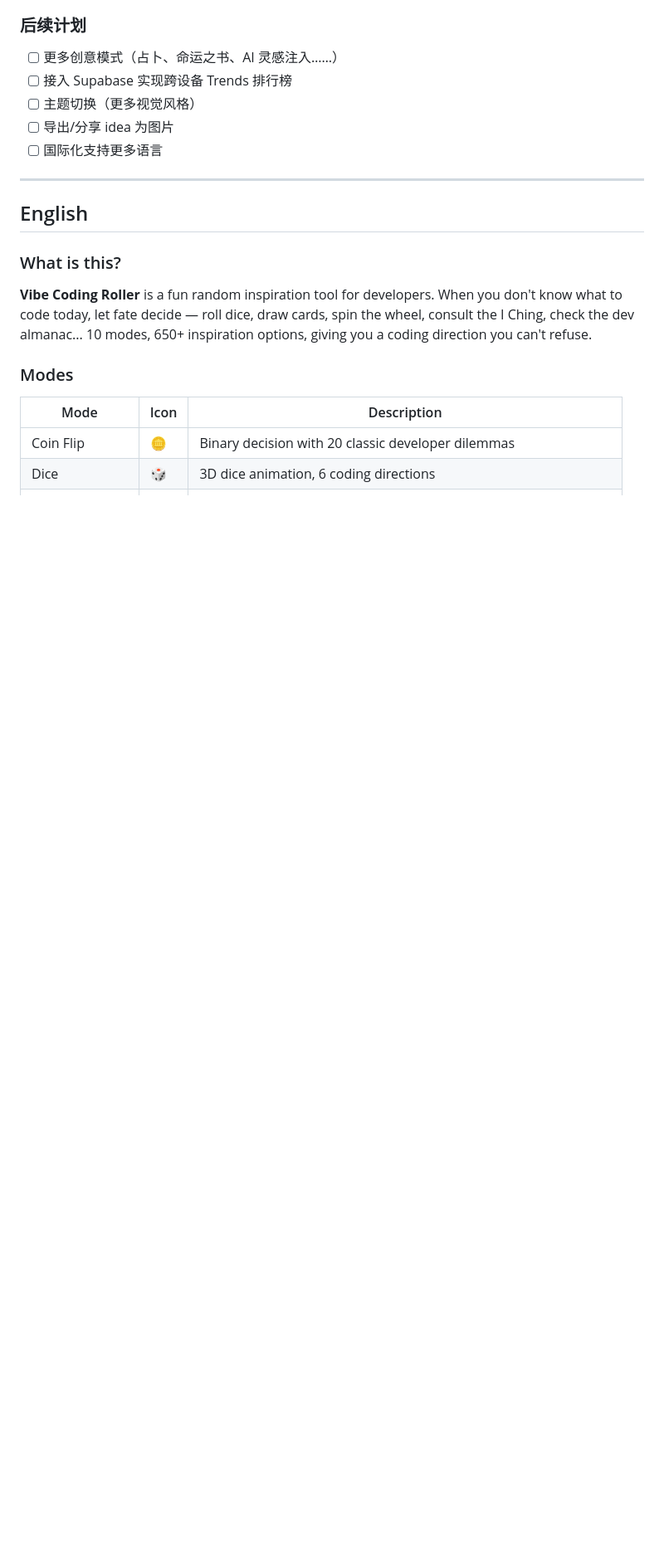
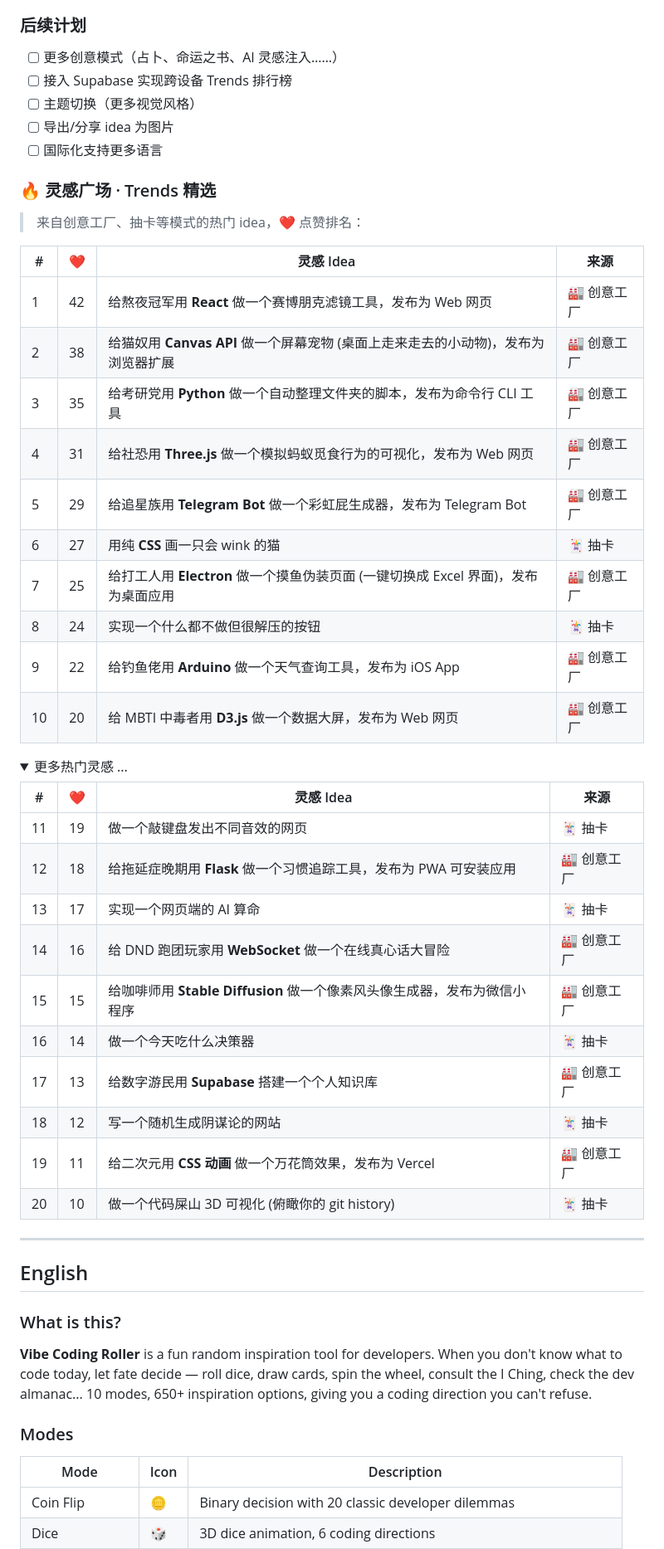
Before and after one commit to EndongPersonal/random_vibe_coding, a Markdown page: README.md, the part around one of its changes. Shown at 83% size. Rendered like a GitHub page; folded sections open; blank space fills up the shorter version.

Commit message:
docs: add Trends hot ideas showcase section (中文/English)
- Top 20 trending ideas with like counts and source tags
- Collapsible "more ideas" section
- Visual table format with emoji rankings

```diff
--- a/README.md
+++ b/README.md
@@ -95,3 +95,36 @@ proj_1/
 - [ ] 导出/分享 idea 为图片
 - [ ] 国际化支持更多语言
 
+### 🔥 灵感广场 · Trends 精选
+
+> 来自创意工厂、抽卡等模式的热门 idea，❤️ 点赞排名：
+
+| # | ❤️ | 灵感 Idea | 来源 |
+|---|-----|----------|------|
+| 1 | 42 | 给熬夜冠军用 **React** 做一个赛博朋克滤镜工具，发布为 Web 网页 | 🏭 创意工厂 |
+| 2 | 38 | 给猫奴用 **Canvas API** 做一个屏幕宠物 (桌面上走来走去的小动物)，发布为浏览器扩展 | 🏭 创意工厂 |
+| 3 | 35 | 给考研党用 **Python** 做一个自动整理文件夹的脚本，发布为命令行 CLI 工具 | 🏭 创意工厂 |
+| 4 | 31 | 给社恐用 **Three.js** 做一个模拟蚂蚁觅食行为的可视化，发布为 Web 网页 | 🏭 创意工厂 |
+| 5 | 29 | 给追星族用 **Telegram Bot** 做一个彩虹屁生成器，发布为 Telegram Bot | 🏭 创意工厂 |
+| 6 | 27 | 用纯 **CSS** 画一只会 wink 的猫 | 🃏 抽卡 |
+| 7 | 25 | 给打工人用 **Electron** 做一个摸鱼伪装页面 (一键切换成 Excel 界面)，发布为桌面应用 | 🏭 创意工厂 |
+| 8 | 24 | 实现一个什么都不做但很解压的按钮 | 🃏 抽卡 |
+| 9 | 22 | 给钓鱼佬用 **Arduino** 做一个天气查询工具，发布为 iOS App | 🏭 创意工厂 |
+| 10 | 20 | 给 MBTI 中毒者用 **D3.js** 做一个数据大屏，发布为 Web 网页 | 🏭 创意工厂 |
+
+<details>
+<summary>更多热门灵感 ...</summary>
+
+| # | ❤️ | 灵感 Idea | 来源 |
+|---|-----|----------|------|
+| 11 | 19 | 做一个敲键盘发出不同音效的网页 | 🃏 抽卡 |
+| 12 | 18 | 给拖延症晚期用 **Flask** 做一个习惯追踪工具，发布为 PWA 可安装应用 | 🏭 创意工厂 |
+| 13 | 17 | 实现一个网页端的 AI 算命 | 🃏 抽卡 |
+| 14 | 16 | 给 DND 跑团玩家用 **WebSocket** 做一个在线真心话大冒险 | 🏭 创意工厂 |
+| 15 | 15 | 给咖啡师用 **Stable Diffusion** 做一个像素风头像生成器，发布为微信小程序 | 🏭 创意工厂 |
+| 16 | 14 | 做一个今天吃什么决策器 | 🃏 抽卡 |
+| 17 | 13 | 给数字游民用 **Supabase** 搭建一个个人知识库 | 🏭 创意工厂 |
+| 18 | 12 | 写一个随机生成阴谋论的网站 | 🃏 抽卡 |
+| 19 | 11 | 给二次元用 **CSS 动画** 做一个万花筒效果，发布为 Vercel | 🏭 创意工厂 |
+| 20 | 10 | 做一个代码屎山 3D 可视化 (俯瞰你的 git history) | 🃏 抽卡 |
+
```
Also changed, not shown: other parts of README.md (+37 -0 lines).
